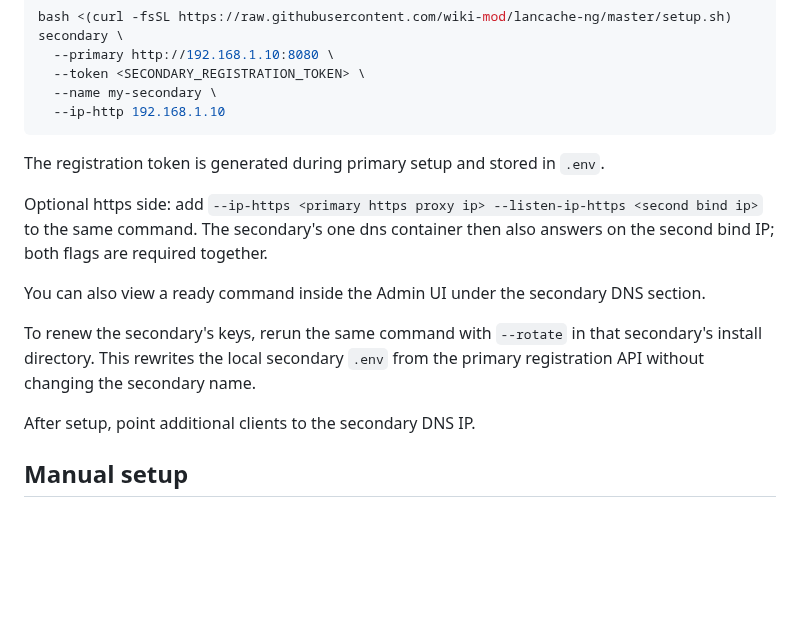
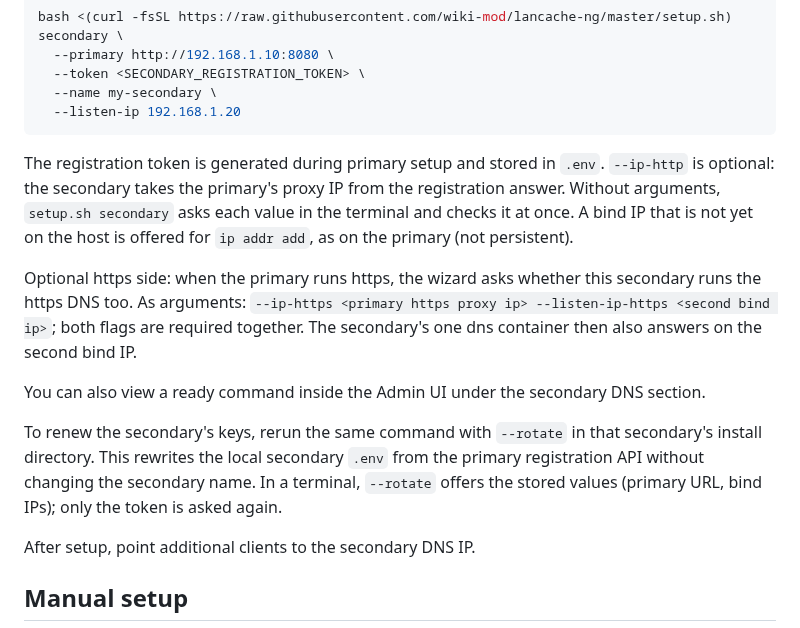
Before and after one commit to wiki-mod/lancache-ng, a Markdown page: README.md, the part around the change. Drawn GitHub-style; blank space fills up the shorter version.

Commit message:
docs(readme): secondary wizard, optional --ip-http and --rotate defaults
CLD-1794317930
Describes the new secondary setup flow.
Refs #1683.

````diff
--- a/README.md
+++ b/README.md
@@ -653,20 +653,26 @@ bash <(curl -fsSL https://raw.githubusercontent.com/wiki-mod/lancache-ng/master/
   --primary http://192.168.1.10:8080 \
   --token <SECONDARY_REGISTRATION_TOKEN> \
   --name my-secondary \
-  --ip-http 192.168.1.10
+  --listen-ip 192.168.1.20
 ```
 
 The registration token is generated during primary setup and stored in `.env`.
+`--ip-http` is optional: the secondary takes the primary's proxy IP from the
+registration answer. Without arguments, `setup.sh secondary` asks each value
+in the terminal and checks it at once. A bind IP that is not yet on the host is
+offered for `ip addr add`, as on the primary (not persistent).
 
-Optional https side: add `--ip-https <primary https proxy ip> --listen-ip-https <second bind ip>`
-to the same command. The secondary's one dns container then also answers on the
-second bind IP; both flags are required together.
+Optional https side: when the primary runs https, the wizard asks whether this
+secondary runs the https DNS too. As arguments: `--ip-https <primary https proxy ip>
+--listen-ip-https <second bind ip>`; both flags are required together. The
+secondary's one dns container then also answers on the second bind IP.
 
 You can also view a ready command inside the Admin UI under the secondary DNS section.
 
 To renew the secondary's keys, rerun the same command with `--rotate`
 in that secondary's install directory. This rewrites the local secondary `.env` from the primary registration API
-without changing the secondary name.
+without changing the secondary name. In a terminal, `--rotate` offers the stored
+values (primary URL, bind IPs); only the token is asked again.
 
 After setup, point additional clients to the secondary DNS IP.
 
````
